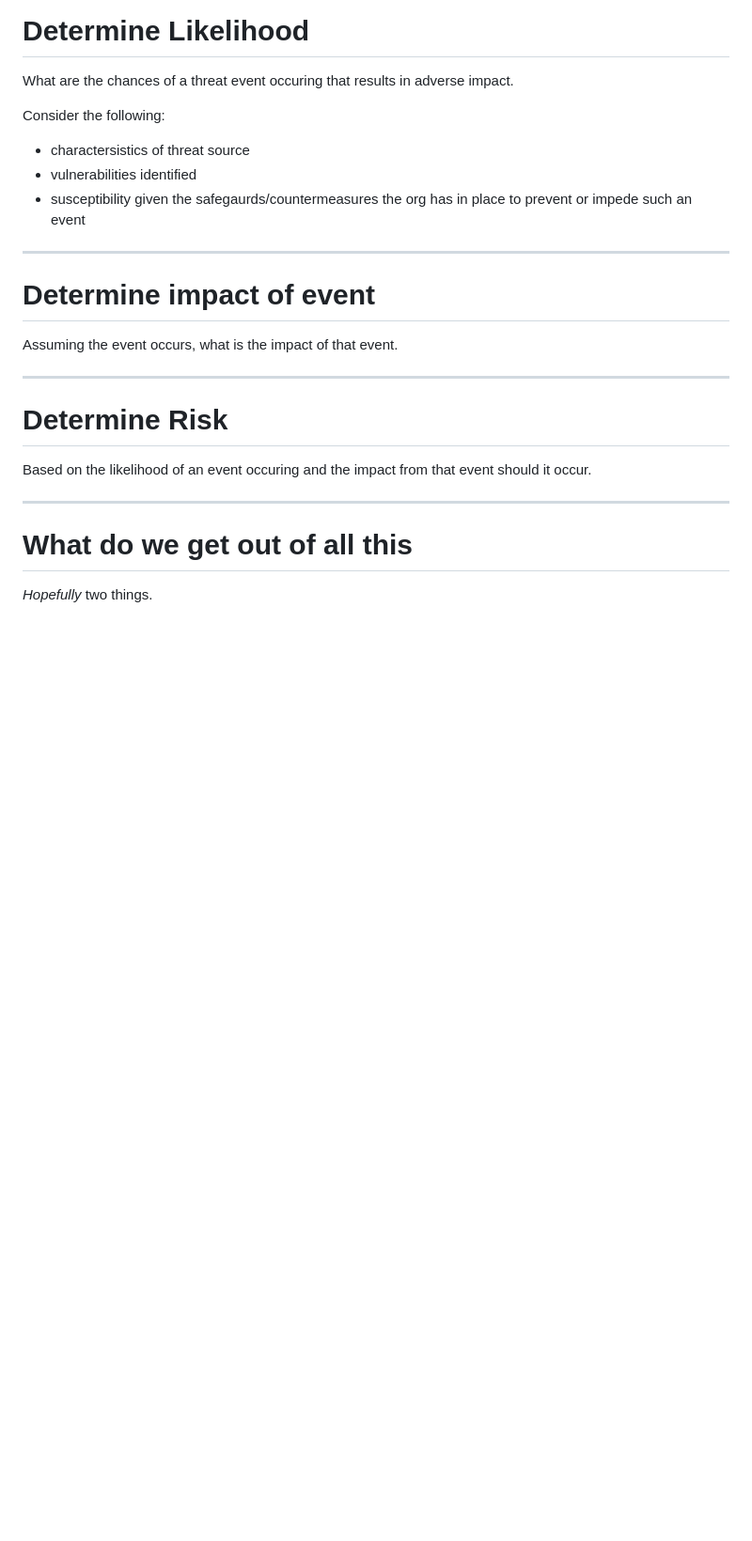
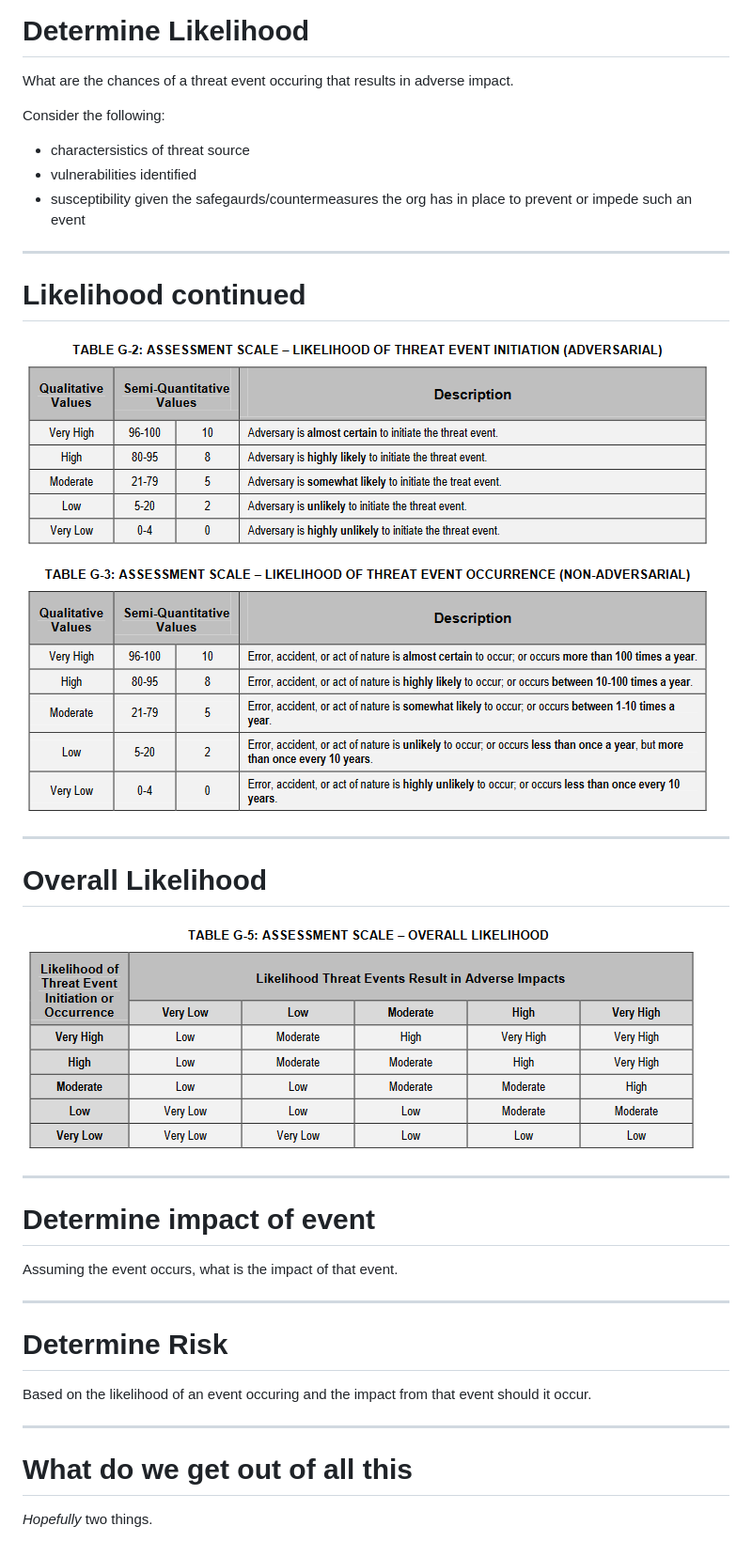
Before and after one commit to mkijowski/ceg3400, a Markdown page: 17-risk/README.md, the part around the change. Shown at 94% size. Drawn GitHub-style; pictures changed too: 17-risk/img/likelihood.png (added), 17-risk/img/overall-likelihood.png (added); blank space fills up the shorter version.

Commit message:
adding images

```diff
--- a/17-risk/README.md
+++ b/17-risk/README.md
@@ -263,6 +263,18 @@ Consider the following:
 
 ---
 
+# Likelihood continued
+
+![Likelihood](./img/likelihood.png)
+
+---
+
+# Overall Likelihood
+
+![Overall Likelihood](./img/overall-likelihood.png)
+
+---
+
 # Determine impact of event
 
 Assuming the event occurs, what is the impact of that event.
```
